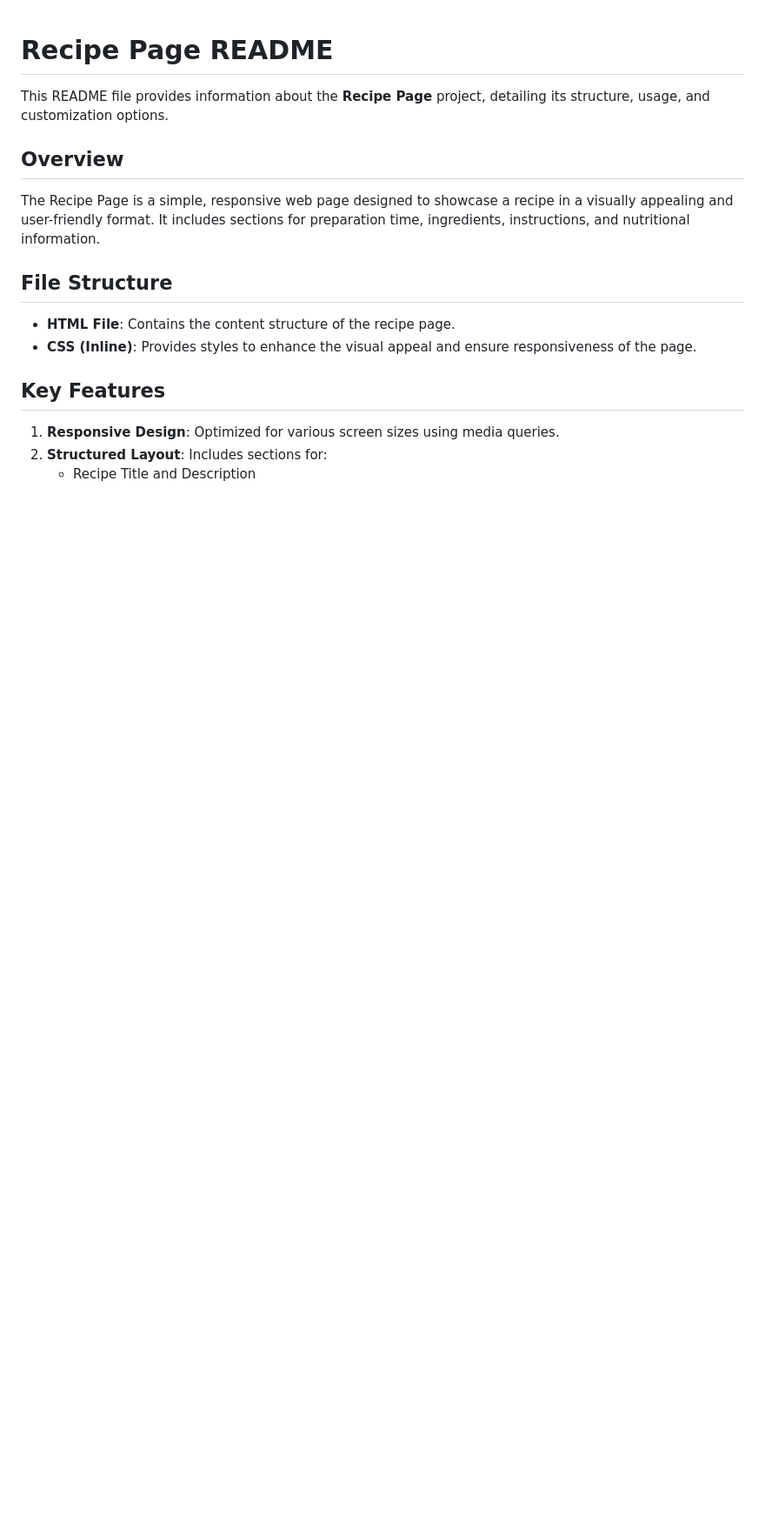
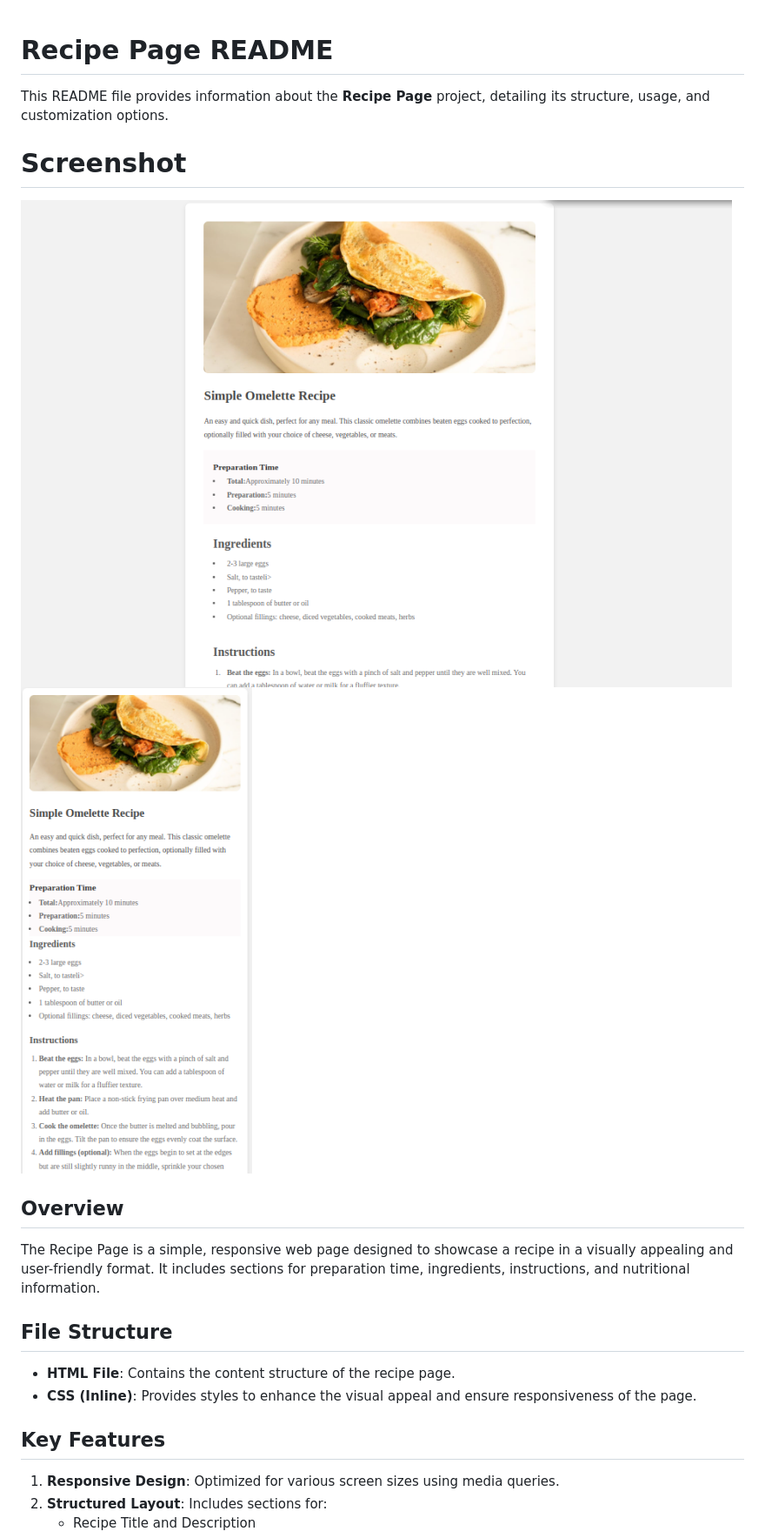
Before and after one commit to Laylawakily/frontendmentor-challenges, a Markdown page: recipe-page/README.md, the part around the change. Shown: that part at 87% size. Rendered like a GitHub page; pictures changed too: recipe-page/screenshot/recipe-page-desktop.png (added), recipe-page/screenshot/recipe-page-mobile.png (added); blank space fills up the shorter version.

```diff
--- a/recipe-page/README.md
+++ b/recipe-page/README.md
@@ -2,6 +2,9 @@
 
 This README file provides information about the **Recipe Page** project, detailing its structure, usage, and customization options.
 
+# Screenshot
+![DeskTop](./screenshot/recipe-page-desktop.png)
+![Mobile](./screenshot//recipe-page-mobile.png)
 
 ## Overview
 
```
